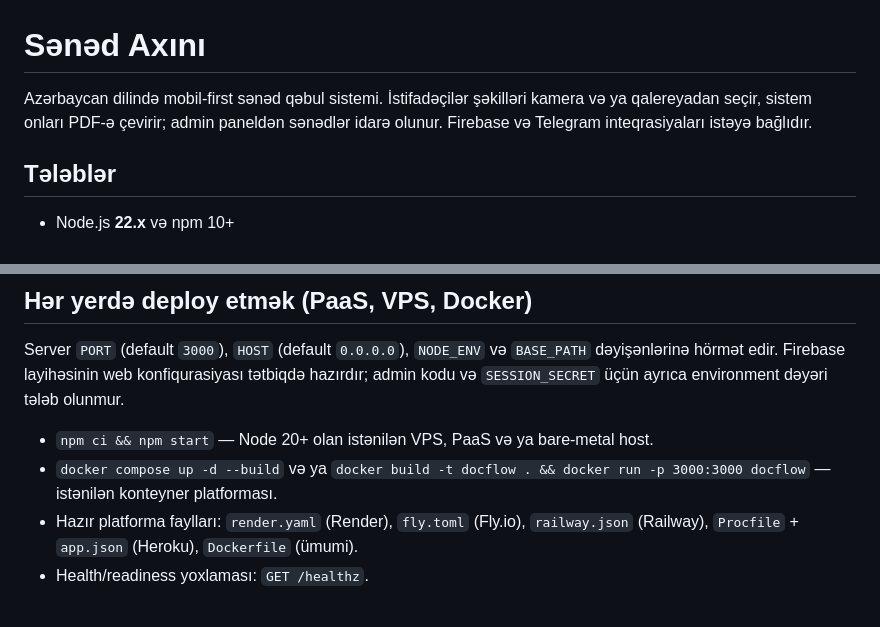
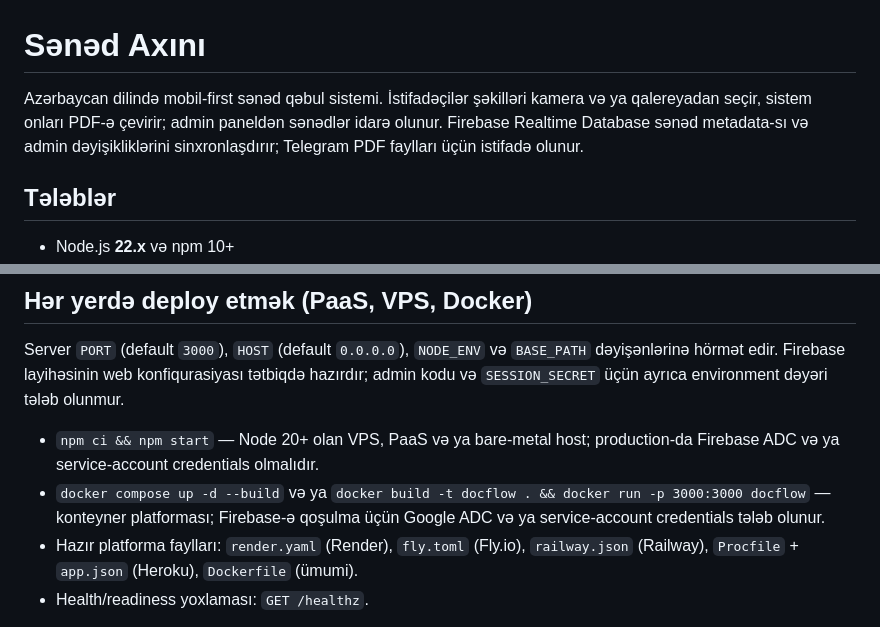
Before and after one commit to gashamorujov/PdfRegister, a Markdown page: README.md, 2 parts joined by grey strips. Rendered like a GitHub page.

Commit message:
Clarify Firebase runtime requirements

```diff
--- a/README.md
+++ b/README.md
@@ -1,6 +1,6 @@
 # Sənəd Axını
 
-Azərbaycan dilində mobil-first sənəd qəbul sistemi. İstifadəçilər şəkilləri kamera və ya qalereyadan seçir, sistem onları PDF-ə çevirir; admin paneldən sənədlər idarə olunur. Firebase və Telegram inteqrasiyaları istəyə bağlıdır.
+Azərbaycan dilində mobil-first sənəd qəbul sistemi. İstifadəçilər şəkilləri kamera və ya qalereyadan seçir, sistem onları PDF-ə çevirir; admin paneldən sənədlər idarə olunur. Firebase Realtime Database sənəd metadata-sı və admin dəyişikliklərini sinxronlaşdırır; Telegram PDF faylları üçün istifadə olunur.
 
 ## Tələblər
 
@@ -24,8 +24,8 @@ Sayt `http://localhost:3000` ünvanında açılır. İlk quraşdırmada admin ko
 
 Server `PORT` (default `3000`), `HOST` (default `0.0.0.0`), `NODE_ENV` və `BASE_PATH` dəyişənlərinə hörmət edir. Firebase layihəsinin web konfiqurasiyası tətbiqdə hazırdır; admin kodu və `SESSION_SECRET` üçün ayrıca environment dəyəri tələb olunmur.
 
-- `npm ci && npm start` — Node 20+ olan istənilən VPS, PaaS və ya bare-metal host.
-- `docker compose up -d --build` və ya `docker build -t docflow . && docker run -p 3000:3000 docflow` — istənilən konteyner platforması.
+- `npm ci && npm start` — Node 20+ olan VPS, PaaS və ya bare-metal host; production-da Firebase ADC və ya service-account credentials olmalıdır.
+- `docker compose up -d --build` və ya `docker build -t docflow . && docker run -p 3000:3000 docflow` — konteyner platforması; Firebase-ə qoşulma üçün Google ADC və ya service-account credentials tələb olunur.
 - Hazır platforma faylları: `render.yaml` (Render), `fly.toml` (Fly.io), `railway.json` (Railway), `Procfile` + `app.json` (Heroku), `Dockerfile` (ümumi).
 - Health/readiness yoxlaması: `GET /healthz`.
 
```
